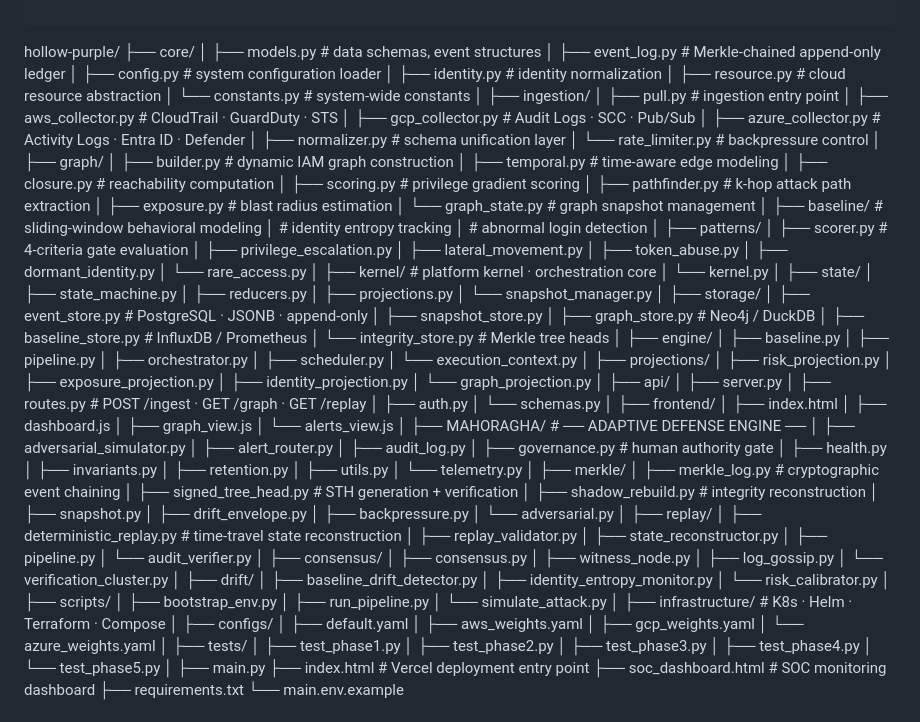
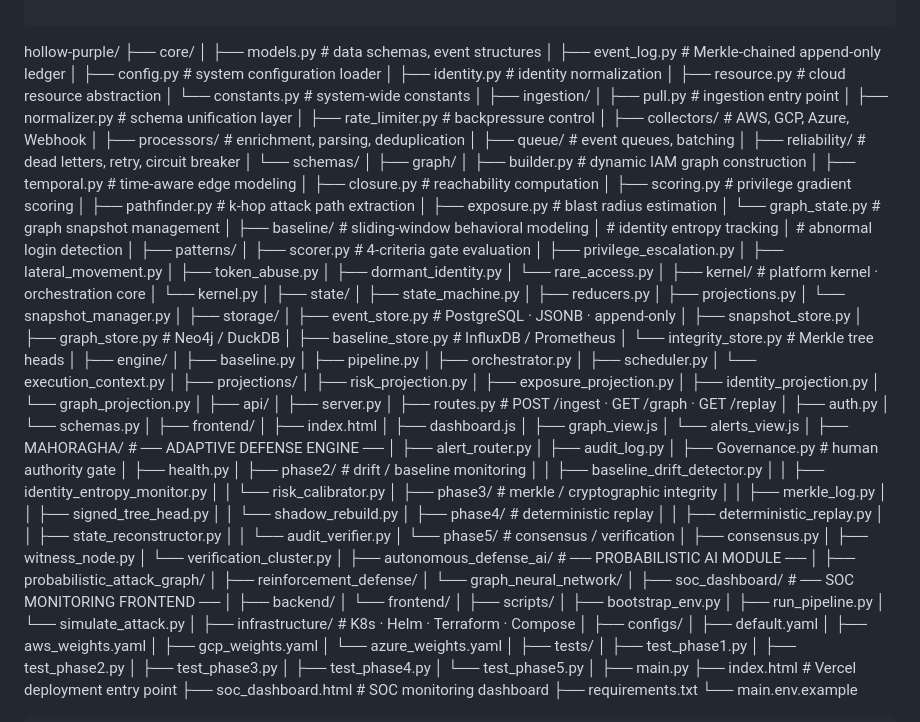
Before and after one commit to Tejaswanth2406/hollow-purple, a Markdown page: README.md, the part around the change. Drawn GitHub-style.

Commit message:
Fix file tree structure in README to match actual repository

```diff
--- a/README.md
+++ b/README.md
@@ -72,11 +72,13 @@ hollow-purple/
 │
 ├── ingestion/
 │   ├── pull.py                # ingestion entry point
-│   ├── aws_collector.py       # CloudTrail · GuardDuty · STS
-│   ├── gcp_collector.py       # Audit Logs · SCC · Pub/Sub
-│   ├── azure_collector.py     # Activity Logs · Entra ID · Defender
 │   ├── normalizer.py          # schema unification layer
-│   └── rate_limiter.py        # backpressure control
+│   ├── rate_limiter.py        # backpressure control
+│   ├── collectors/            # AWS, GCP, Azure, Webhook
+│   ├── processors/            # enrichment, parsing, deduplication
+│   ├── queue/                 # event queues, batching
+│   ├── reliability/           # dead letters, retry, circuit breaker
+│   └── schemas/
 │
 ├── graph/
 │   ├── builder.py             # dynamic IAM graph construction
@@ -141,42 +143,35 @@ hollow-purple/
 │   └── alerts_view.js
 │
 ├── MAHORAGHA/                 # ── ADAPTIVE DEFENSE ENGINE ──
-│   ├── adversarial_simulator.py
 │   ├── alert_router.py
 │   ├── audit_log.py
-│   ├── governance.py          # human authority gate
+│   ├── Governance.py          # human authority gate
 │   ├── health.py
-│   ├── invariants.py
-│   ├── retention.py
-│   ├── utils.py
-│   └── telemetry.py
+│   ├── phase2/                # drift / baseline monitoring
+│   │   ├── baseline_drift_detector.py
+│   │   ├── identity_entropy_monitor.py
+│   │   └── risk_calibrator.py
+│   ├── phase3/                # merkle / cryptographic integrity
+│   │   ├── merkle_log.py
+│   │   ├── signed_tree_head.py
+│   │   └── shadow_rebuild.py
+│   ├── phase4/                # deterministic replay
+│   │   ├── deterministic_replay.py
+│   │   ├── state_reconstructor.py
+│   │   └── audit_verifier.py
+│   └── phase5/                # consensus / verification
+│       ├── consensus.py
+│       ├── witness_node.py
+│       └── verification_cluster.py
 │
-├── merkle/
-│   ├── merkle_log.py          # cryptographic event chaining
-│   ├── signed_tree_head.py    # STH generation + verification
-│   ├── shadow_rebuild.py      # integrity reconstruction
-│   ├── snapshot.py
-│   ├── drift_envelope.py
-│   ├── backpressure.py
-│   └── adversarial.py
+├── autonomous_defense_ai/     # ── PROBABILISTIC AI MODULE ──
+│   ├── probabilistic_attack_graph/
+│   ├── reinforcement_defense/
+│   └── graph_neural_network/
 │
-├── replay/
-│   ├── deterministic_replay.py   # time-travel state reconstruction
-│   ├── replay_validator.py
-│   ├── state_reconstructor.py
-│   ├── pipeline.py
-│   └── audit_verifier.py
-│
-├── consensus/
-│   ├── consensus.py
-│   ├── witness_node.py
-│   ├── log_gossip.py
-│   └── verification_cluster.py
-│
-├── drift/
-│   ├── baseline_drift_detector.py
-│   ├── identity_entropy_monitor.py
-│   └── risk_calibrator.py
+├── soc_dashboard/             # ── SOC MONITORING FRONTEND ──
+│   ├── backend/
+│   └── frontend/
 │
 ├── scripts/
 │   ├── bootstrap_env.py
```
